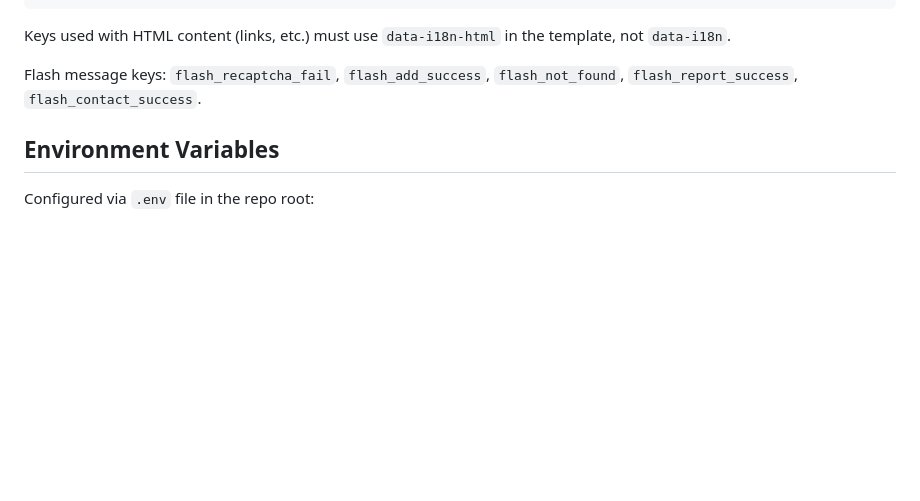
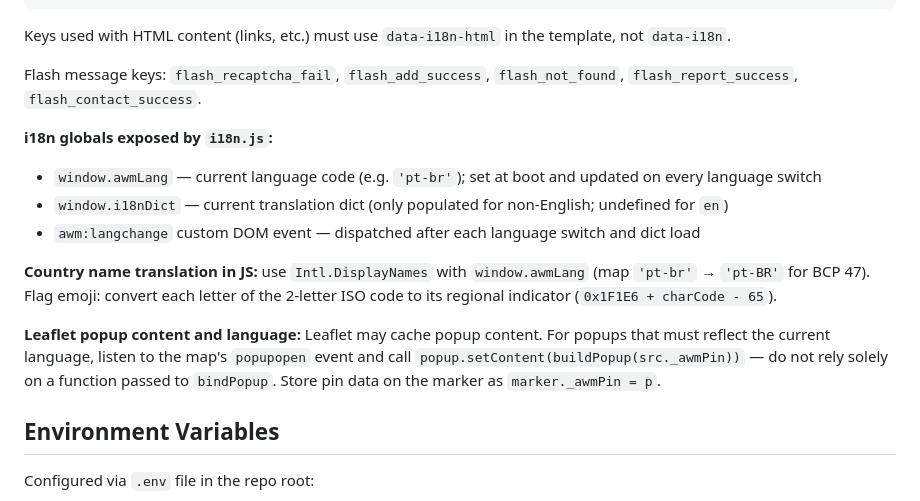
Before and after one commit to rsandrade/archives-worldmap, a Markdown page: CLAUDE.md, the part around the change. Drawn GitHub-style; blank space fills up the shorter version.

Commit message:
Update CLAUDE.md: document i18n globals, country name pattern, Leaflet popup caching

```diff
--- a/CLAUDE.md
+++ b/CLAUDE.md
@@ -159,6 +159,15 @@ Keys used with HTML content (links, etc.) must use `data-i18n-html` in the templ
 
 Flash message keys: `flash_recaptcha_fail`, `flash_add_success`, `flash_not_found`, `flash_report_success`, `flash_contact_success`.
 
+**i18n globals exposed by `i18n.js`:**
+- `window.awmLang` — current language code (e.g. `'pt-br'`); set at boot and updated on every language switch
+- `window.i18nDict` — current translation dict (only populated for non-English; undefined for `en`)
+- `awm:langchange` custom DOM event — dispatched after each language switch and dict load
+
+**Country name translation in JS:** use `Intl.DisplayNames` with `window.awmLang` (map `'pt-br'` → `'pt-BR'` for BCP 47). Flag emoji: convert each letter of the 2-letter ISO code to its regional indicator (`0x1F1E6 + charCode - 65`).
+
+**Leaflet popup content and language:** Leaflet may cache popup content. For popups that must reflect the current language, listen to the map's `popupopen` event and call `popup.setContent(buildPopup(src._awmPin))` — do not rely solely on a function passed to `bindPopup`. Store pin data on the marker as `marker._awmPin = p`.
+
 ## Environment Variables
 
 Configured via `.env` file in the repo root:
```
